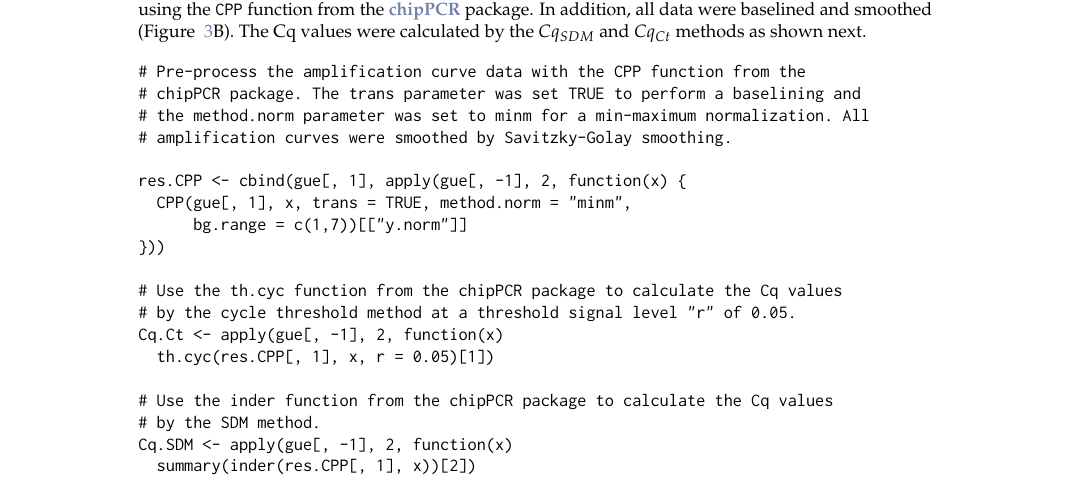
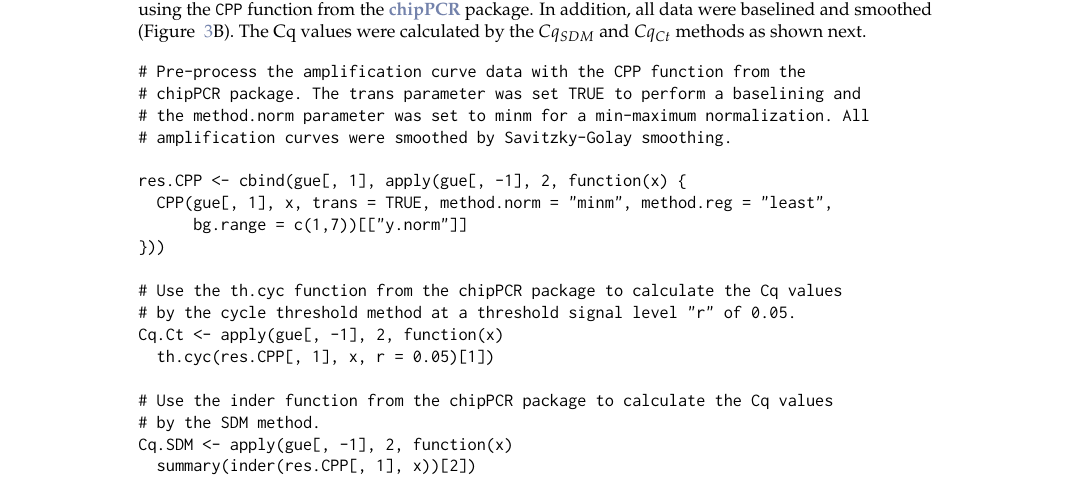
Before and after one commit to michbur/qPCR_workflow, a LaTeX document (RJwrapper.tex, which reads roediger-burdukiewicz-blagodatskikh-schierack.tex): part of page 6 of 18, cut so that both start at the same text. Compiled offline with pdfLaTeX.

Commit message:
removed warning from example 1

```diff
--- a/roediger-burdukiewicz-blagodatskikh-schierack.tex
+++ b/roediger-burdukiewicz-blagodatskikh-schierack.tex
@@ -302,7 +302,7 @@ $Cq_{SDM}$ and $Cq_{Ct}$ methods as shown next.
 # amplification curves were smoothed by Savitzky-Golay smoothing.
 
 res.CPP <- cbind(gue[, 1], apply(gue[, -1], 2, function(x) {
-  CPP(gue[, 1], x, trans = TRUE, method.norm = "minm",
+  CPP(gue[, 1], x, trans = TRUE, method.norm = "minm", method.reg = "least",
       bg.range = c(1,7))[["y.norm"]]
 }))
 
```
